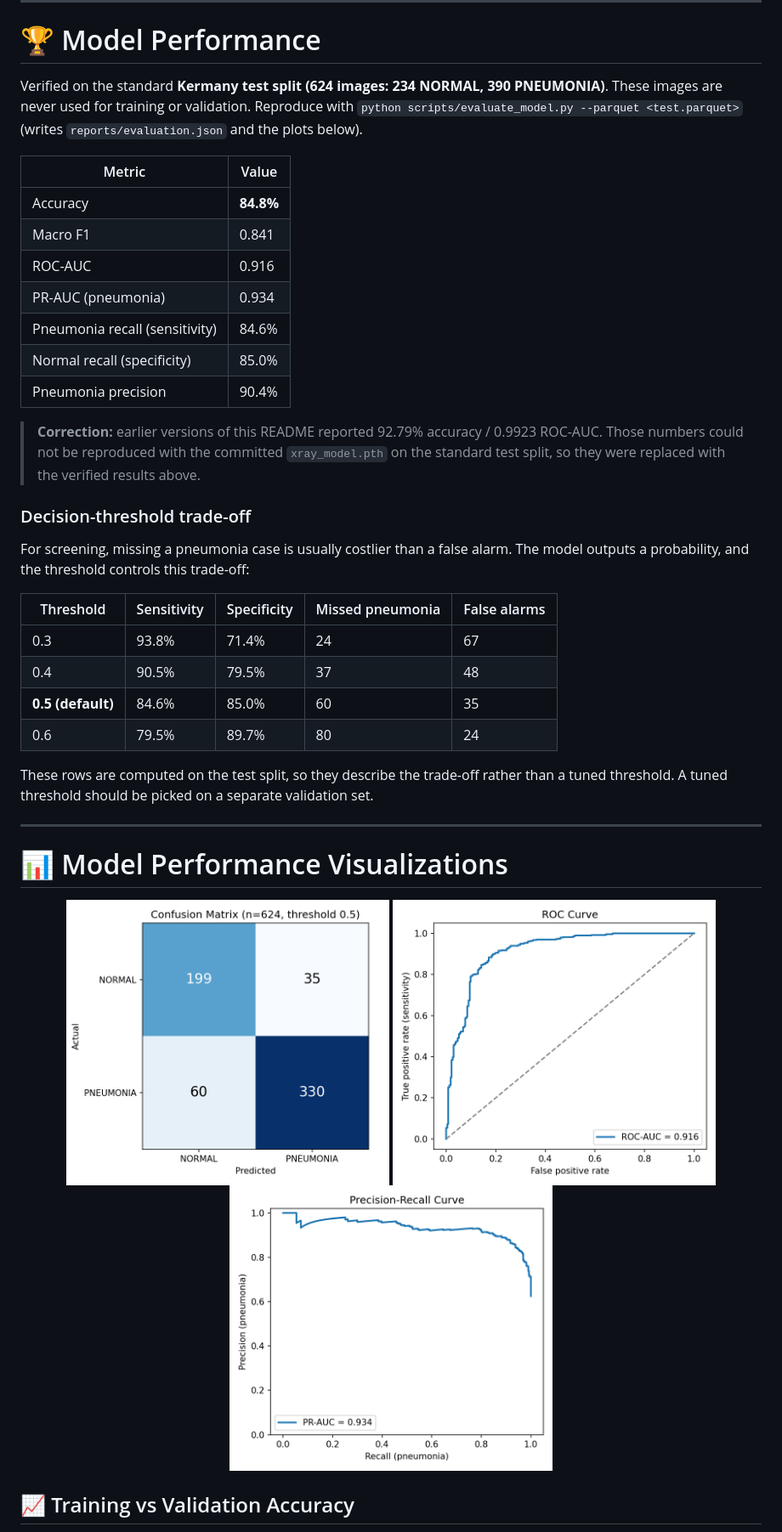
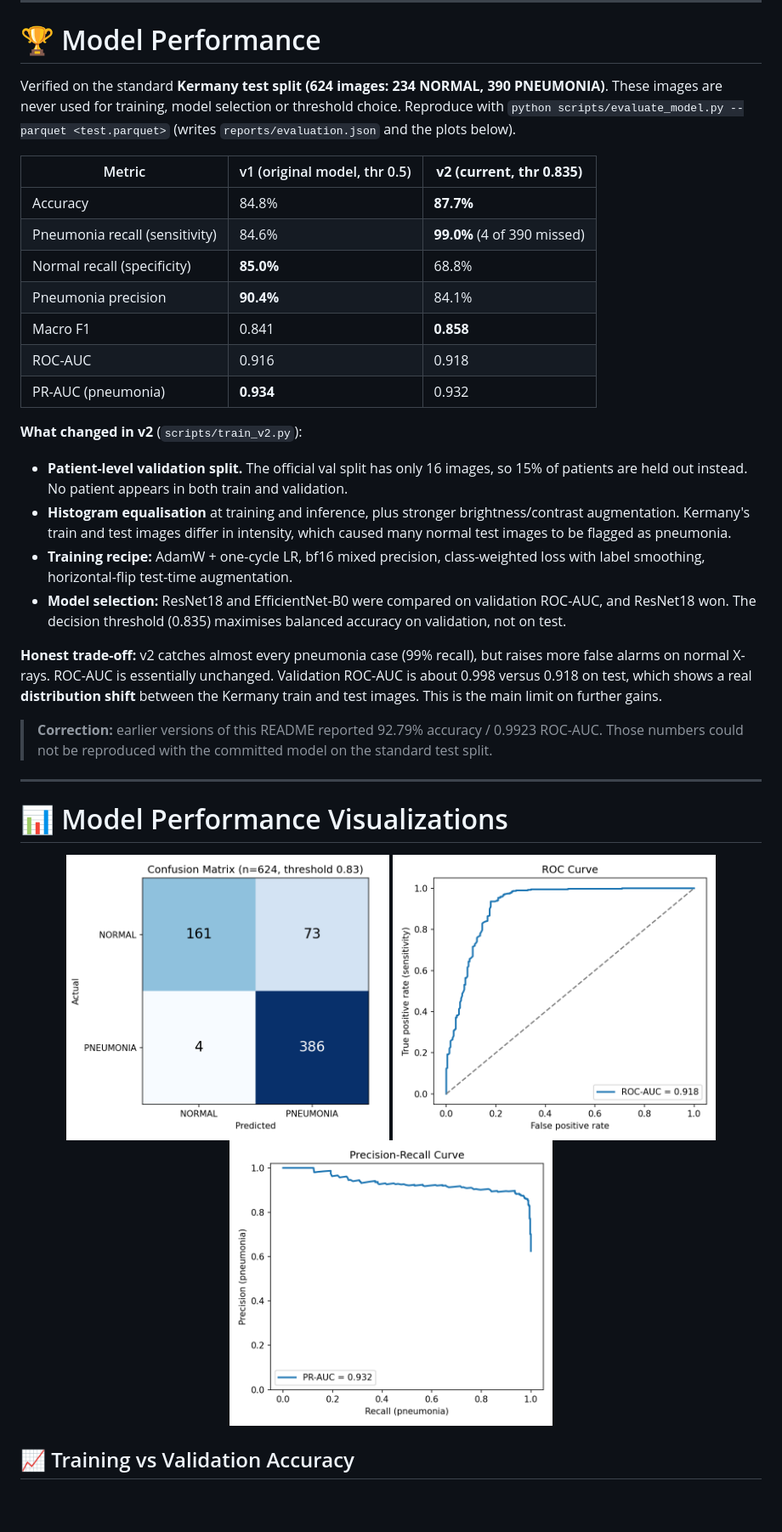
Before and after one commit to sachinu25/Chest-X-Ray-Pneumonia-Detection, a Markdown page: README.md, the part around the change. Shown at 85% size. GitHub-like rendering; pictures changed too: assets/confusion_matrix.png, assets/pr_curve.png, assets/roc_curve.png; blank space fills up the shorter version.

```diff
--- a/README.md
+++ b/README.md
@@ -113,33 +113,28 @@ Model Deployment
 
 # 🏆 Model Performance
 
-Verified on the standard **Kermany test split (624 images: 234 NORMAL, 390 PNEUMONIA)**. These images are never used for training or validation.
+Verified on the standard **Kermany test split (624 images: 234 NORMAL, 390 PNEUMONIA)**. These images are never used for training, model selection or threshold choice.
 Reproduce with `python scripts/evaluate_model.py --parquet <test.parquet>` (writes `reports/evaluation.json` and the plots below).
 
-| Metric | Value |
-|---|---|
-| Accuracy | **84.8%** |
-| Macro F1 | 0.841 |
-| ROC-AUC | 0.916 |
-| PR-AUC (pneumonia) | 0.934 |
-| Pneumonia recall (sensitivity) | 84.6% |
-| Normal recall (specificity) | 85.0% |
-| Pneumonia precision | 90.4% |
+| Metric | v1 (original model, thr 0.5) | **v2 (current, thr 0.835)** |
+|---|---|---|
+| Accuracy | 84.8% | **87.7%** |
+| Pneumonia recall (sensitivity) | 84.6% | **99.0%** (4 of 390 missed) |
+| Normal recall (specificity) | **85.0%** | 68.8% |
+| Pneumonia precision | **90.4%** | 84.1% |
+| Macro F1 | 0.841 | **0.858** |
+| ROC-AUC | 0.916 | 0.918 |
+| PR-AUC (pneumonia) | **0.934** | 0.932 |
 
-> **Correction:** earlier versions of this README reported 92.79% accuracy / 0.9923 ROC-AUC. Those numbers could not be reproduced with the committed `xray_model.pth` on the standard test split, so they were replaced with the verified results above.
+**What changed in v2** (`scripts/train_v2.py`):
+- **Patient-level validation split.** The official val split has only 16 images, so 15% of patients are held out instead. No patient appears in both train and validation.
+- **Histogram equalisation** at training and inference, plus stronger brightness/contrast augmentation. Kermany's train and test images differ in intensity, which caused many normal test images to be flagged as pneumonia.
+- **Training recipe:** AdamW + one-cycle LR, bf16 mixed precision, class-weighted loss with label smoothing, horizontal-flip test-time augmentation.
+- **Model selection:** ResNet18 and EfficientNet-B0 were compared on validation ROC-AUC, and ResNet18 won. The decision threshold (0.835) maximises balanced accuracy on validation, not on test.
 
-### Decision-threshold trade-off
+**Honest trade-off:** v2 catches almost every pneumonia case (99% recall), but raises more false alarms on normal X-rays. ROC-AUC is essentially unchanged. Validation ROC-AUC is about 0.998 versus 0.918 on test, which shows a real **distribution shift** between the Kermany train and test images. This is the main limit on further gains.
 
-For screening, missing a pneumonia case is usually costlier than a false alarm. The model outputs a probability, and the threshold controls this trade-off:
-
-| Threshold | Sensitivity | Specificity | Missed pneumonia | False alarms |
-|---|---|---|---|---|
-| 0.3 | 93.8% | 71.4% | 24 | 67 |
-| 0.4 | 90.5% | 79.5% | 37 | 48 |
-| **0.5 (default)** | 84.6% | 85.0% | 60 | 35 |
-| 0.6 | 79.5% | 89.7% | 80 | 24 |
-
-These rows are computed on the test split, so they describe the trade-off rather than a tuned threshold. A tuned threshold should be picked on a separate validation set.
+> **Correction:** earlier versions of this README reported 92.79% accuracy / 0.9923 ROC-AUC. Those numbers could not be reproduced with the committed model on the standard test split.
 
 ---
 
```
Also changed, not shown: 9 other files.
